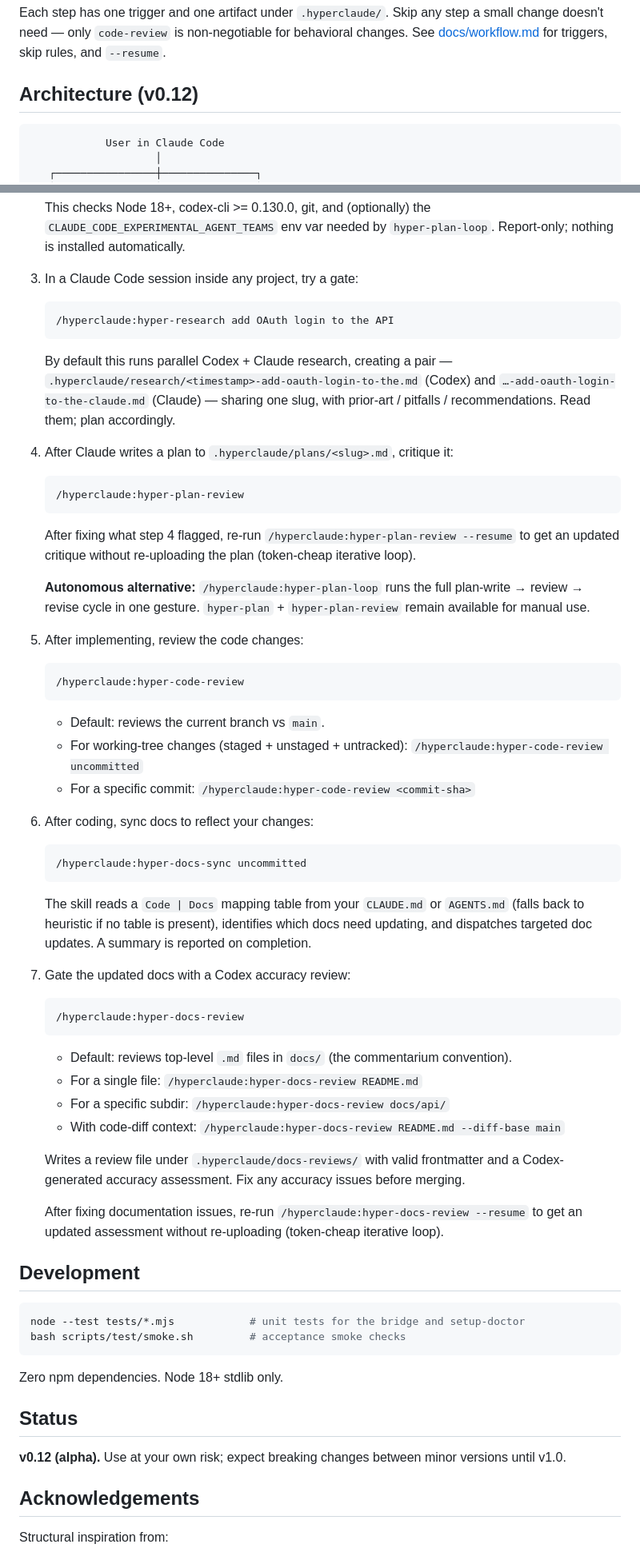
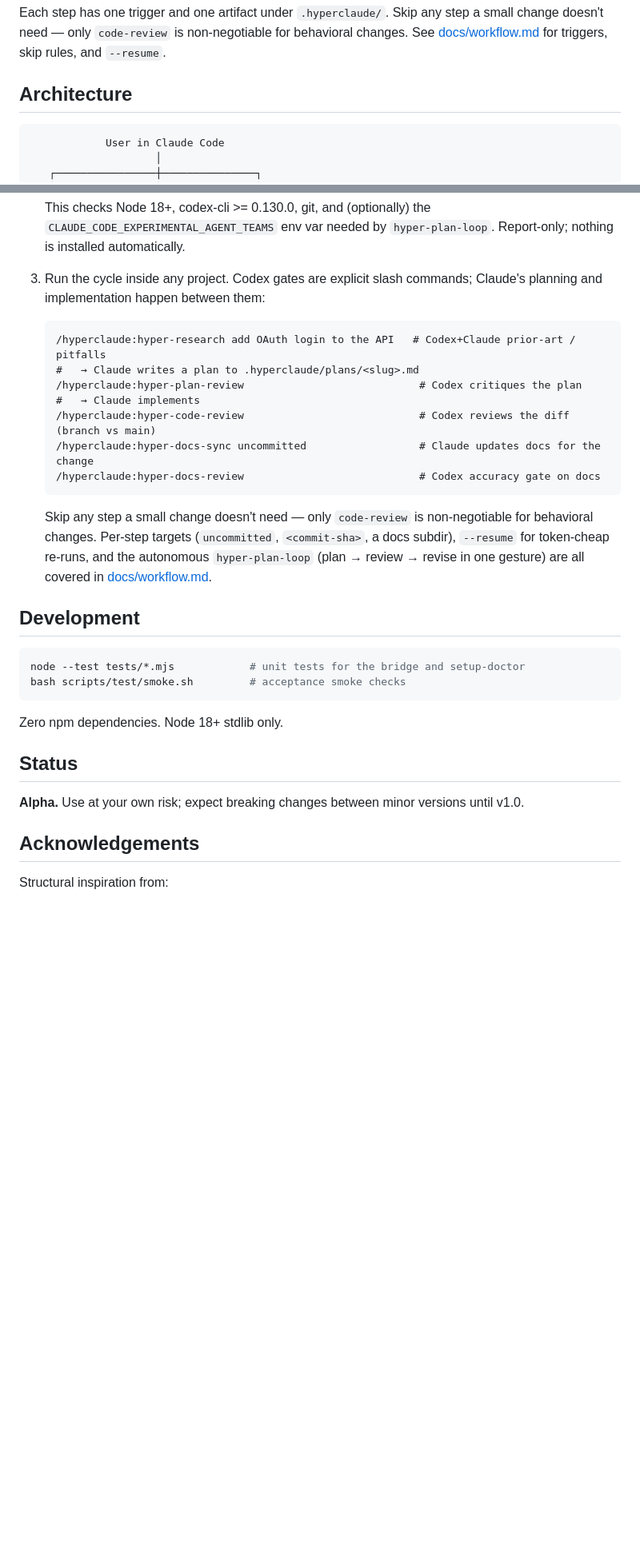
Before and after one commit to zeikar/hyperclaude, a Markdown page: README.md, 2 parts joined by grey strips. Shown at 80% size. Drawn GitHub-style; blank space fills up the shorter version.

Commit message:
docs(readme): slim Quick start to 3 steps; collapse version strings to one
#2 Quick start: 7 verbose steps -> 3. Keep the canonical command
sequence visible; delegate per-step targets, --resume, and
hyper-plan-loop to docs/workflow.md (already the pointer for options).
Preserve the canonical hyper-setup env-var line in step 2.

#3 Version: drop the (v0.12) tag from the Architecture heading (noise;
architecture doesn't change per patch) and from the Status section.
v0.12 now appears once (top alpha banner) -> one spot to bump on
release instead of three.

````diff
--- a/README.md
+++ b/README.md
@@ -28,7 +28,7 @@ research → plan → plan-review → implement → code-review → docs-sync
 
 Each step has one trigger and one artifact under `.hyperclaude/`. Skip any step a small change doesn't need — only `code-review` is non-negotiable for behavioral changes. See [docs/workflow.md](docs/workflow.md) for triggers, skip rules, and `--resume`.
 
-## Architecture (v0.12)
+## Architecture
 
 ```
             User in Claude Code
@@ -94,56 +94,19 @@ Per-feature plans for later versions live in `.hyperclaude/plans/` (gitignored
 
    This checks Node 18+, codex-cli >= 0.130.0, git, and (optionally) the `CLAUDE_CODE_EXPERIMENTAL_AGENT_TEAMS` env var needed by `hyper-plan-loop`. Report-only; nothing is installed automatically.
 
-3. In a Claude Code session inside any project, try a gate:
+3. Run the cycle inside any project. Codex gates are explicit slash commands; Claude's planning and implementation happen between them:
 
    ```text
-   /hyperclaude:hyper-research add OAuth login to the API
+   /hyperclaude:hyper-research add OAuth login to the API   # Codex+Claude prior-art / pitfalls
+   #   → Claude writes a plan to .hyperclaude/plans/<slug>.md
+   /hyperclaude:hyper-plan-review                            # Codex critiques the plan
+   #   → Claude implements
+   /hyperclaude:hyper-code-review                            # Codex reviews the diff (branch vs main)
+   /hyperclaude:hyper-docs-sync uncommitted                  # Claude updates docs for the change
+   /hyperclaude:hyper-docs-review                            # Codex accuracy gate on docs
    ```
 
-   By default this runs parallel Codex + Claude research, creating a pair — `.hyperclaude/research/<timestamp>-add-oauth-login-to-the.md` (Codex) and `…-add-oauth-login-to-the-claude.md` (Claude) — sharing one slug, with prior-art / pitfalls / recommendations. Read them; plan accordingly.
-
-4. After Claude writes a plan to `.hyperclaude/plans/<slug>.md`, critique it:
-
-   ```text
-   /hyperclaude:hyper-plan-review
-   ```
-
-   After fixing what step 4 flagged, re-run `/hyperclaude:hyper-plan-review --resume` to get an updated critique without re-uploading the plan (token-cheap iterative loop).
-
-   **Autonomous alternative:** `/hyperclaude:hyper-plan-loop` runs the full plan-write → review → revise cycle in one gesture. `hyper-plan` + `hyper-plan-review` remain available for manual use.
-
-5. After implementing, review the code changes:
-
-   ```text
-   /hyperclaude:hyper-code-review
-   ```
-
-   - Default: reviews the current branch vs `main`.
-   - For working-tree changes (staged + unstaged + untracked): `/hyperclaude:hyper-code-review uncommitted`
-   - For a specific commit: `/hyperclaude:hyper-code-review <commit-sha>`
-
-6. After coding, sync docs to reflect your changes:
-
-   ```text
-   /hyperclaude:hyper-docs-sync uncommitted
-   ```
-
-   The skill reads a `Code | Docs` mapping table from your `CLAUDE.md` or `AGENTS.md` (falls back to heuristic if no table is present), identifies which docs need updating, and dispatches targeted doc updates. A summary is reported on completion.
-
-7. Gate the updated docs with a Codex accuracy review:
-
-   ```text
-   /hyperclaude:hyper-docs-review
-   ```
-
-   - Default: reviews top-level `.md` files in `docs/` (the commentarium convention).
-   - For a single file: `/hyperclaude:hyper-docs-review README.md`
-   - For a specific subdir: `/hyperclaude:hyper-docs-review docs/api/`
-   - With code-diff context: `/hyperclaude:hyper-docs-review README.md --diff-base main`
-
-   Writes a review file under `.hyperclaude/docs-reviews/` with valid frontmatter and a Codex-generated accuracy assessment. Fix any accuracy issues before merging.
-
-   After fixing documentation issues, re-run `/hyperclaude:hyper-docs-review --resume` to get an updated assessment without re-uploading (token-cheap iterative loop).
+   Skip any step a small change doesn't need — only `code-review` is non-negotiable for behavioral changes. Per-step targets (`uncommitted`, `<commit-sha>`, a docs subdir), `--resume` for token-cheap re-runs, and the autonomous `hyper-plan-loop` (plan → review → revise in one gesture) are all covered in [docs/workflow.md](docs/workflow.md).
 
 ## Development
 
@@ -156,7 +119,7 @@ Zero npm dependencies. Node 18+ stdlib only.
 
 ## Status
 
-**v0.12 (alpha).** Use at your own risk; expect breaking changes between minor versions until v1.0.
+**Alpha.** Use at your own risk; expect breaking changes between minor versions until v1.0.
 
 ## Acknowledgements
 
````
